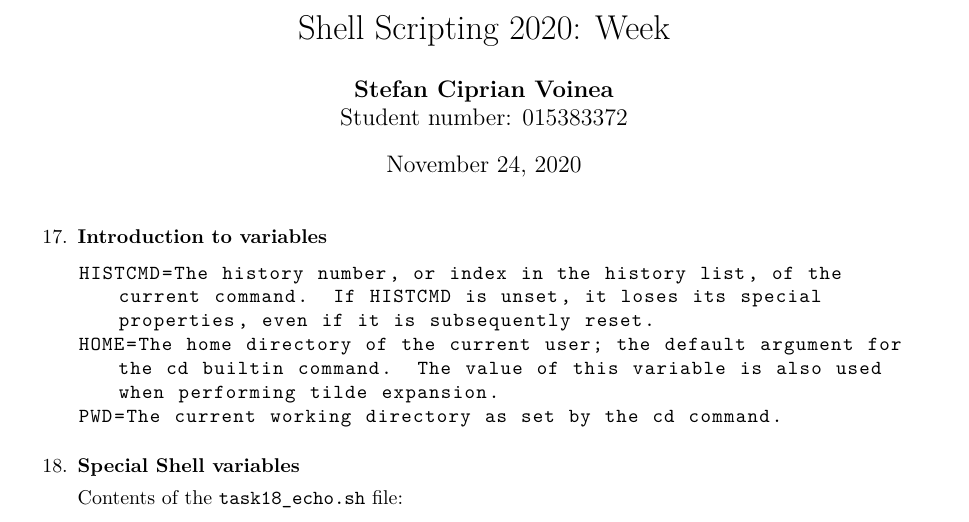
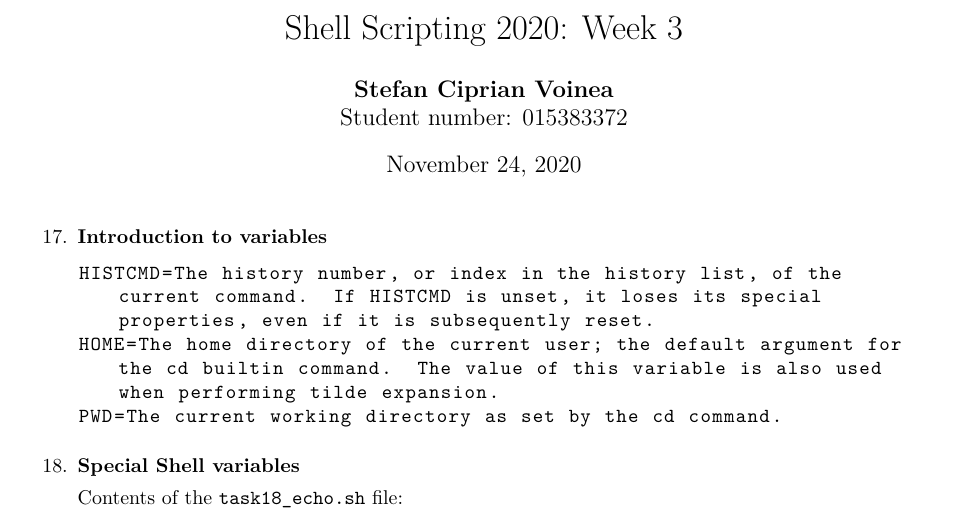
Before and after one commit to cipz/ShellScripting2020, a LaTeX document (Week3/answers/Week3.tex): part of page 1 of 6, cut so that both start at the same text. Compiled offline with XeLaTeX.

Commit message:
minor fix week3

```diff
--- a/Week3/answers/Week3.tex
+++ b/Week3/answers/Week3.tex
@@ -26,7 +26,7 @@
 
 \begin{document}
 
-\title{Shell Scripting 2020: Week }
+\title{Shell Scripting 2020: Week 3}
 \author{\textbf{Stefan Ciprian Voinea}\\Student number: 015383372}
 \maketitle
 
```
Also changed, not shown: Week3/answers/Week3.pdf.
